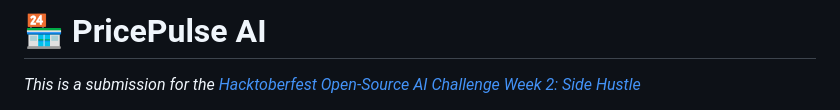
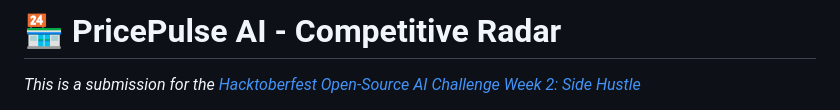
Before and after one commit to ujjwalgupta2021/PricePulse-AI, a Markdown page: README.md, the part around the change. Drawn GitHub-style.

Commit message:
Revise README title for clarity
Updated project title in README to include 'Competitive Radar'.

```diff
--- a/README.md
+++ b/README.md
@@ -1,4 +1,4 @@
-# 🏪 PricePulse AI
+# 🏪 PricePulse AI - Competitive Radar
 
 *This is a submission for the [Hacktoberfest Open-Source AI Challenge Week 2: Side Hustle](https://dev.to/challenges/hacktoberfest-week2-2026-10-12)*
 
```
